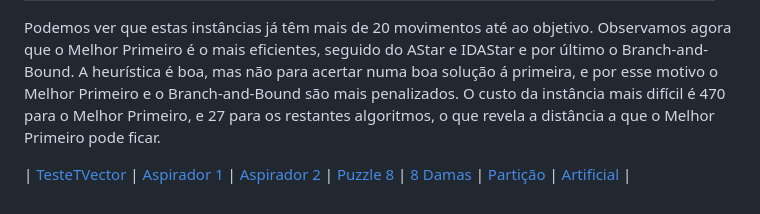
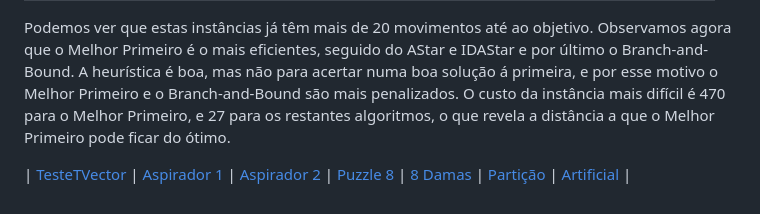
Before and after one commit to jcoelho72/TProcura, a Markdown page: docs/TestePuzzle8.md, the part around the change. Drawn GitHub-style.

```diff
--- a/docs/TestePuzzle8.md
+++ b/docs/TestePuzzle8.md
@@ -1044,6 +1044,6 @@ Ficheiro resultadoPuzzle8b.csv gravado.
 Podemos ver que estas instâncias já têm mais de 20 movimentos até ao objetivo.
 Observamos agora que o Melhor Primeiro é o mais eficientes, seguido do AStar e IDAStar e por último o Branch-and-Bound.
 A heurística é boa, mas não para acertar numa boa solução á primeira, e por esse motivo o Melhor Primeiro e o Branch-and-Bound são mais penalizados.
-O custo da instância mais difícil é 470 para o Melhor Primeiro, e 27 para os restantes algoritmos, o que revela a distância a que o Melhor Primeiro pode ficar.
+O custo da instância mais difícil é 470 para o Melhor Primeiro, e 27 para os restantes algoritmos, o que revela a distância a que o Melhor Primeiro pode ficar do ótimo.
 
 | [TesteTVector](teste_tvector.html) | [Aspirador 1](teste_aspirador1.html) | [Aspirador 2](teste_aspirador2.html) | [Puzzle 8](teste_puzzle8.html) | [8 Damas](teste_8damas.html) | [Partição](teste_particao.html) | [Artificial](teste_artificial.html) |
```
Also changed, not shown: docs/Teste8Damas.md (+3 -6 lines).
